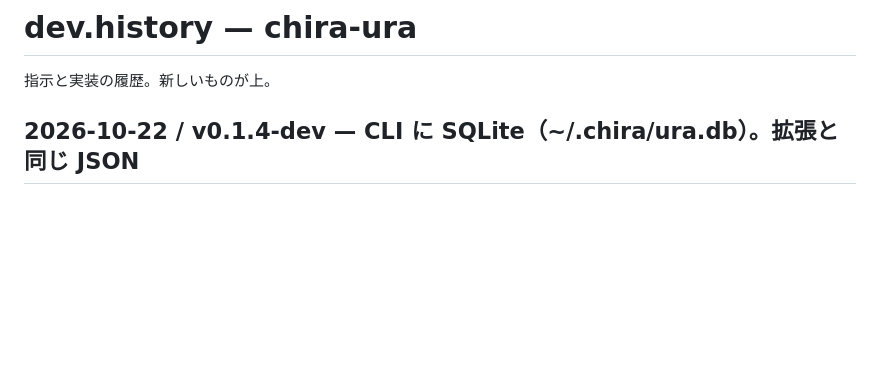
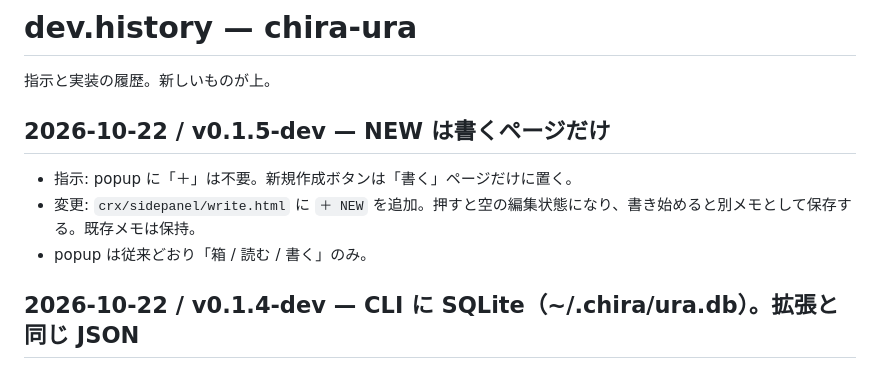
Before and after one commit to bonsai/chira-ura, a Markdown page: dev/dev.history.md, the part around the change. Drawn GitHub-style; blank space fills up the shorter version.

Commit message:
Record NEW button UX change

```diff
--- a/dev/dev.history.md
+++ b/dev/dev.history.md
@@ -1,6 +1,13 @@
 # dev.history — chira-ura
 
 指示と実装の履歴。新しいものが上。
+
+## 2026-10-22 / v0.1.5-dev — NEW は書くページだけ
+
+- 指示: popup に「＋」は不要。新規作成ボタンは「書く」ページだけに置く。
+- 変更: `crx/sidepanel/write.html` に `＋ NEW` を追加。押すと空の編集状態になり、書き始めると別メモとして保存する。既存メモは保持。
+- popup は従来どおり「箱 / 読む / 書く」のみ。
+
 
 ## 2026-10-22 / v0.1.4-dev — CLI に SQLite（~/.chira/ura.db）。拡張と同じ JSON
 
```
